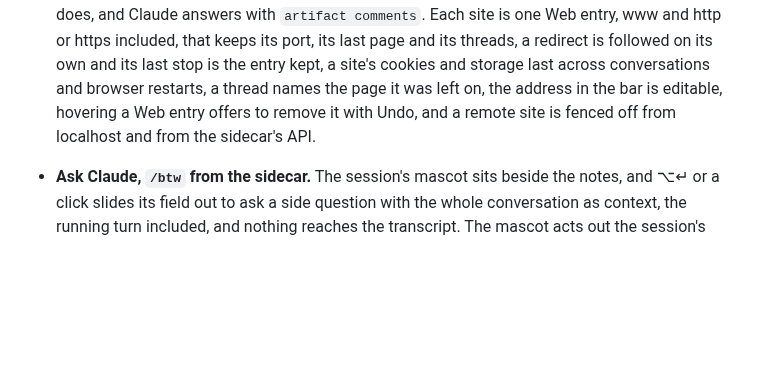
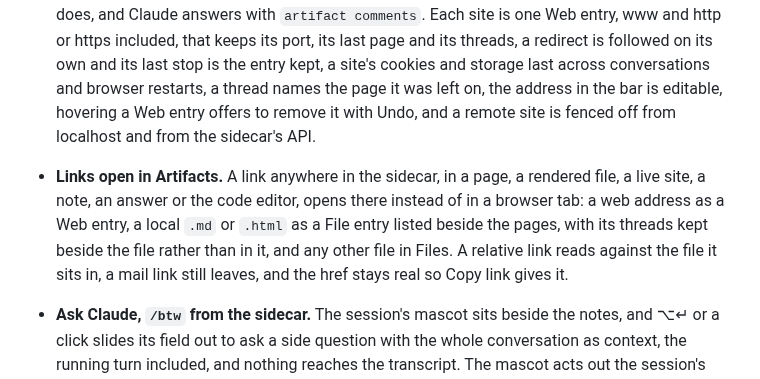
Before and after one commit to EthanITA/Mode, a Markdown page: CHANGELOG.md, the part around the change. Rendered like a GitHub page; blank space fills up the shorter version.

```diff
--- a/CHANGELOG.md
+++ b/CHANGELOG.md
@@ -19,6 +19,12 @@ carries fixes. Nothing here is stable enough to promise otherwise yet.
   site's cookies and storage last across conversations and browser restarts, a thread names the page it
   was left on, the address in the bar is editable, hovering a Web entry offers to remove it with Undo, and a
   remote site is fenced off from localhost and from the sidecar's API.
+
+- **Links open in Artifacts.** A link anywhere in the sidecar, in a page, a rendered file, a live site, a
+  note, an answer or the code editor, opens there instead of in a browser tab: a web address as a Web entry,
+  a local `.md` or `.html` as a File entry listed beside the pages, with its threads kept beside the file
+  rather than in it, and any other file in Files. A relative link reads against the file it sits in, a mail
+  link still leaves, and the href stays real so Copy link gives it.
 
 - **Ask Claude, `/btw` from the sidecar.** The session's mascot sits beside the notes, and ⌥↵ or a click
   slides its field out to ask a side question with the whole conversation as context, the running turn
```
Also changed, not shown: README.md (+3 -1 lines).
